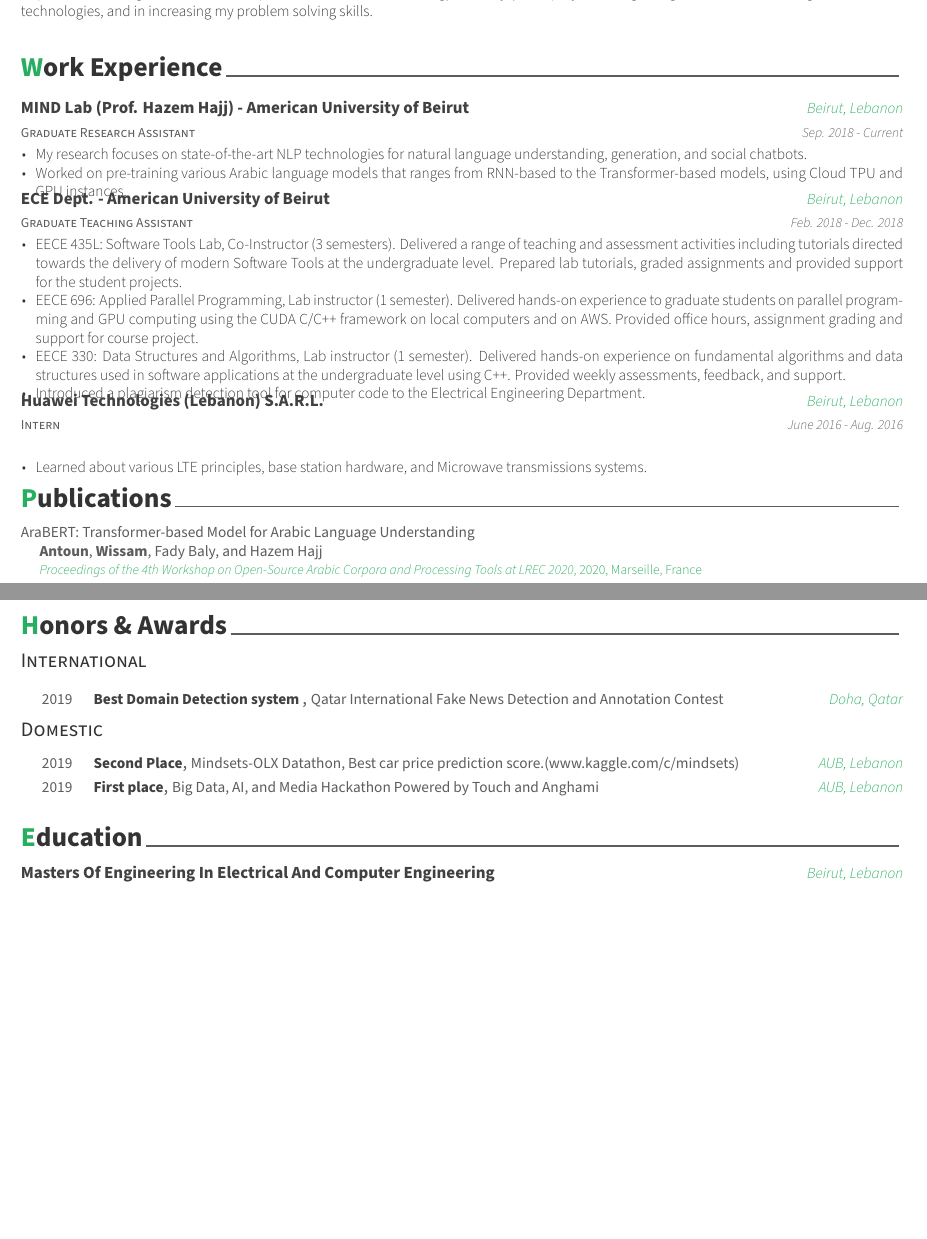
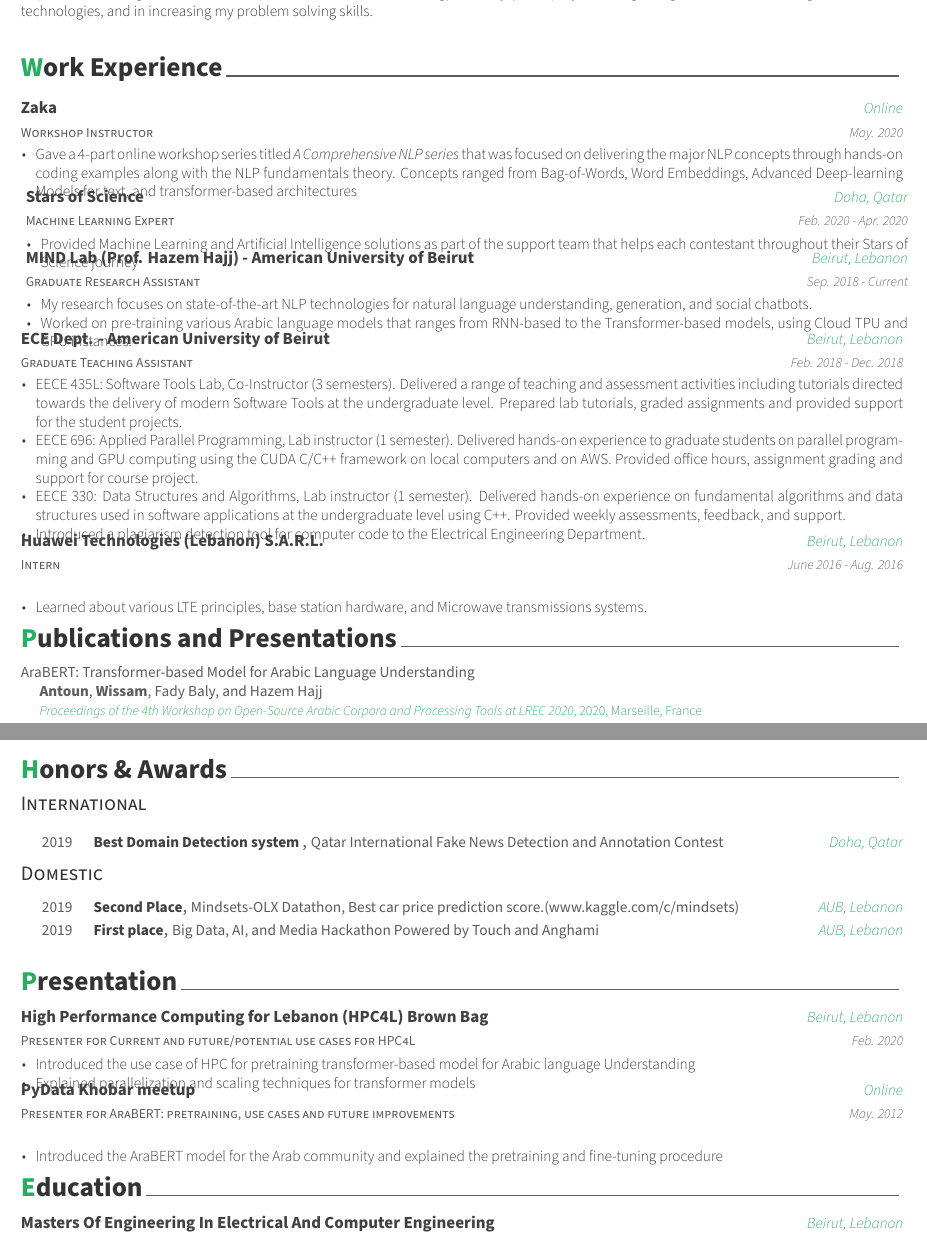
Before and after one commit to WissamAntoun/Resume-CV, a LaTeX CV (resume.tex, which reads resume/experience.tex, resume/presentation.tex, resume/publications.tex): two parts of pages 1 and 2 of 2, joined at a grey line, cut so that both start at the same text, the shorter picture padded with empty space. Compiled offline with XeLaTeX.

Commit message:
added presentation

```diff
--- a/resume/experience.tex
+++ b/resume/experience.tex
@@ -9,6 +9,28 @@
 %-------------------------------------------------------------------------------
 \begin{cventries}
 
+%---------------------------------------------------------
+  \cventry
+    {Workshop Instructor} % Job title
+    {Zaka} % Organization
+    {Online} % Location
+    {May. 2020} % Date(s)
+    {
+      \begin{cvitems} % Description(s) of tasks/responsibilities
+        \item {Gave a 4-part online workshop series titled \textit{A Comprehensive NLP series} that was focused on delivering the major NLP concepts through hands-on coding examples along with the NLP fundamentals theory. Concepts ranged from Bag-of-Words, Word Embeddings, Advanced Deep-learning Models for text, and transformer-based architectures}
+      \end{cvitems}
+    }
+%---------------------------------------------------------
+  \cventry
+    {Machine Learning Expert} % Job title
+    {Stars of Science} % Organization
+    {Doha, Qatar} % Location
+    {Feb. 2020 - Apr. 2020} % Date(s)
+    {
+      \begin{cvitems} % Description(s) of tasks/responsibilities
+        \item {Provided Machine Learning and Artificial Intelligence solutions as part of the support team that helps each contestant throughout their Stars of Science journey}
+      \end{cvitems}
+    }
 %---------------------------------------------------------
   \cventry
     {Graduate Research Assistant} % Job title
--- a/resume/presentation.tex
+++ b/resume/presentation.tex
@@ -11,3 +11,7 @@
 
 %---------------------------------------------------------
   \cventry
+    {Presenter for Current and future/potential use cases for HPC4L} % Role
+    {High Performance Computing for Lebanon (HPC4L) Brown Bag} % Event
+    {Beirut, Lebanon} % Location
+    {Feb. 2020} % Date(s)
@@ -18,9 +18,13 @@
     {
       \begin{cvitems} % Description(s)
-        \item {Introduced the history of web technology and the JAM stack which is for the modern web application development.}
-        \item {Introduced how to freely host the web application with high performance utilizing global CDN services.}
+        \item {Introduced the use case of HPC for pretraining transformer-based model for Arabic language Understanding}
+        \item {Explained parallelization and scaling techniques for transformer models}
       \end{cvitems}
     }
 
 %---------------------------------------------------------
   \cventry
+    {Presenter for AraBERT: pretraining, use cases and future improvements} % Role
+    {PyData Khobar meetup} % Event
+    {Online} % Location
+    {May. 2012} % Date(s)
@@ -31,6 +31,6 @@
     {
       \begin{cvitems} % Description(s)
-        \item {Introduced CTF(Capture the Flag) hacking competition and advanced techniques and strategy for CTF}
+        \item {Introduced the AraBERT model for the Arab community and explained the pretraining and fine-tuning procedure}
       \end{cvitems}
     }
 
--- a/resume/publications.tex
+++ b/resume/publications.tex
@@ -1,7 +1,7 @@
 %-------------------------------------------------------------------------------
 %	SECTION TITLE
 %-------------------------------------------------------------------------------
-\cvsection{Publications}
+\cvsection{Publications and Presentations}
 
 %-------------------------------------------------------------------------------
 %	SUBSECTION TITLE
```
Also changed, not shown: resume.tex (+1 -2 lines), resume/presentation.tex (8 more changed lines).
